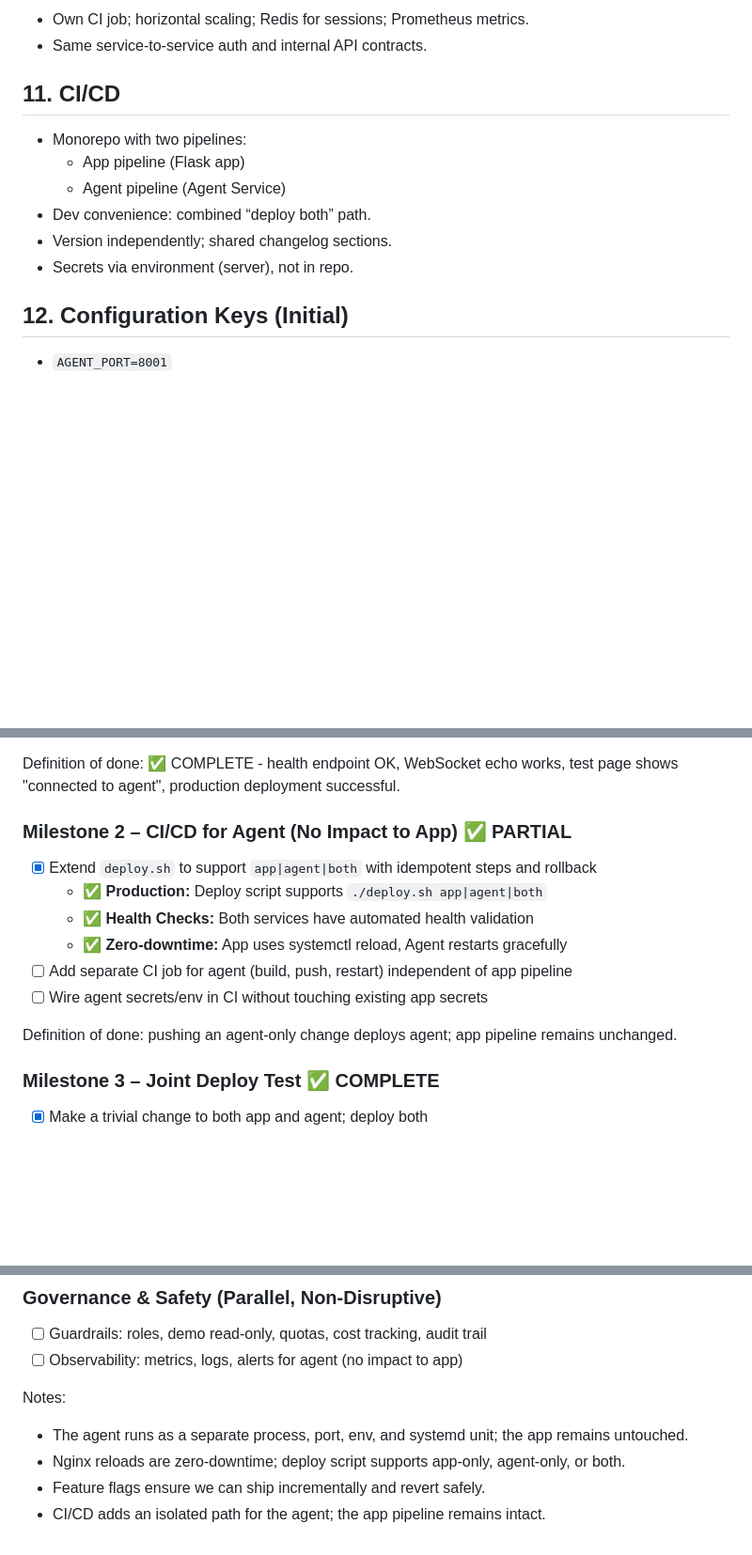
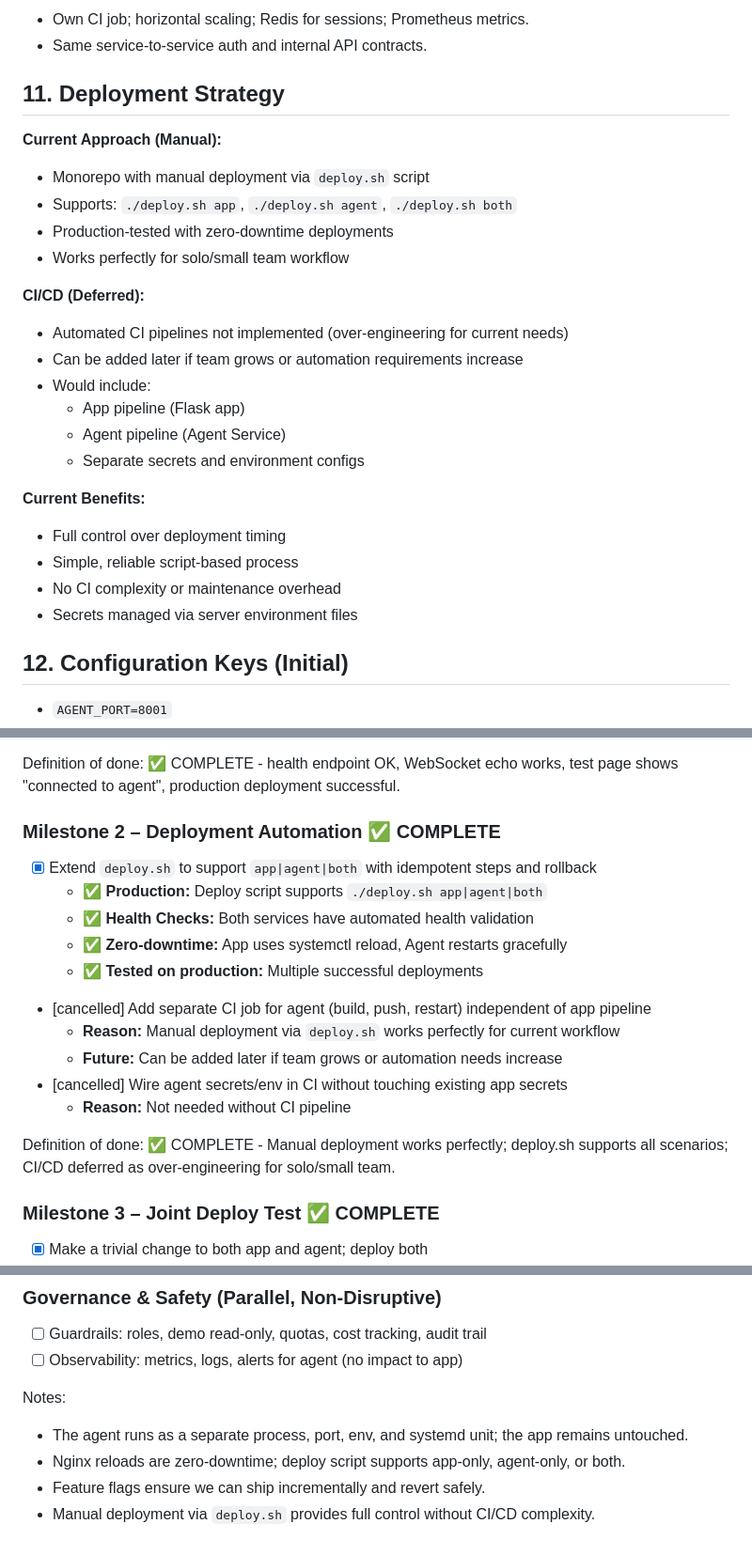
Before and after one commit to colaisr/infrazen, a Markdown page: Docs/agent_service_master_description.md, 3 parts joined by grey strips. Shown at 94% size. Drawn GitHub-style; blank space fills up the shorter version.

Commit message:
📝 Update Milestone 2 status - Mark as COMPLETE, CI/CD deferred
Milestone 2 changes:
- Marked as COMPLETE (not PARTIAL)
- CI/CD tasks cancelled (over-engineering for current workflow)
- Manual deployment via deploy.sh works perfectly
- Updated CI/CD section to reflect current strategy

Reasoning:
- deploy.sh provides full control and works flawlessly
- No need for automated CI/CD for solo/small team
- Can be added later if automation requirements grow
- Keeps deployment simple and maintainable

```diff
--- a/Docs/agent_service_master_description.md
+++ b/Docs/agent_service_master_description.md
@@ -308,13 +308,26 @@ Notes:
 - Own CI job; horizontal scaling; Redis for sessions; Prometheus metrics.
 - Same service-to-service auth and internal API contracts.
 
-## 11. CI/CD
-- Monorepo with two pipelines:
+## 11. Deployment Strategy
+**Current Approach (Manual):**
+- Monorepo with manual deployment via `deploy.sh` script
+- Supports: `./deploy.sh app`, `./deploy.sh agent`, `./deploy.sh both`
+- Production-tested with zero-downtime deployments
+- Works perfectly for solo/small team workflow
+
+**CI/CD (Deferred):**
+- Automated CI pipelines not implemented (over-engineering for current needs)
+- Can be added later if team grows or automation requirements increase
+- Would include:
   - App pipeline (Flask app)
   - Agent pipeline (Agent Service)
-- Dev convenience: combined “deploy both” path.
-- Version independently; shared changelog sections.
-- Secrets via environment (server), not in repo.
+  - Separate secrets and environment configs
+
+**Current Benefits:**
+- Full control over deployment timing
+- Simple, reliable script-based process
+- No CI complexity or maintenance overhead
+- Secrets managed via server environment files
 
 ## 12. Configuration Keys (Initial)
 - `AGENT_PORT=8001`
@@ -383,15 +396,19 @@ This section tracks execution progress. We will update checkboxes as we proceed,
 
 Definition of done: ✅ COMPLETE - health endpoint OK, WebSocket echo works, test page shows "connected to agent", production deployment successful.
 
-### Milestone 2 – CI/CD for Agent (No Impact to App) ✅ PARTIAL
+### Milestone 2 – Deployment Automation ✅ COMPLETE
 - [x] Extend `deploy.sh` to support `app|agent|both` with idempotent steps and rollback
   - ✅ **Production:** Deploy script supports `./deploy.sh app|agent|both`
   - ✅ **Health Checks:** Both services have automated health validation
   - ✅ **Zero-downtime:** App uses systemctl reload, Agent restarts gracefully
-- [ ] Add separate CI job for agent (build, push, restart) independent of app pipeline
-- [ ] Wire agent secrets/env in CI without touching existing app secrets
+  - ✅ **Tested on production:** Multiple successful deployments
+- [cancelled] Add separate CI job for agent (build, push, restart) independent of app pipeline
+  - **Reason:** Manual deployment via `deploy.sh` works perfectly for current workflow
+  - **Future:** Can be added later if team grows or automation needs increase
+- [cancelled] Wire agent secrets/env in CI without touching existing app secrets
+  - **Reason:** Not needed without CI pipeline
 
-Definition of done: pushing an agent-only change deploys agent; app pipeline remains unchanged.
+Definition of done: ✅ COMPLETE - Manual deployment works perfectly; deploy.sh supports all scenarios; CI/CD deferred as over-engineering for solo/small team.
 
 ### Milestone 3 – Joint Deploy Test ✅ COMPLETE
 - [x] Make a trivial change to both app and agent; deploy both
@@ -445,4 +462,4 @@ Notes:
 - The agent runs as a separate process, port, env, and systemd unit; the app remains untouched.
 - Nginx reloads are zero-downtime; deploy script supports app-only, agent-only, or both.
 - Feature flags ensure we can ship incrementally and revert safely.
-- CI/CD adds an isolated path for the agent; the app pipeline remains intact.
+- Manual deployment via `deploy.sh` provides full control without CI/CD complexity.
```
